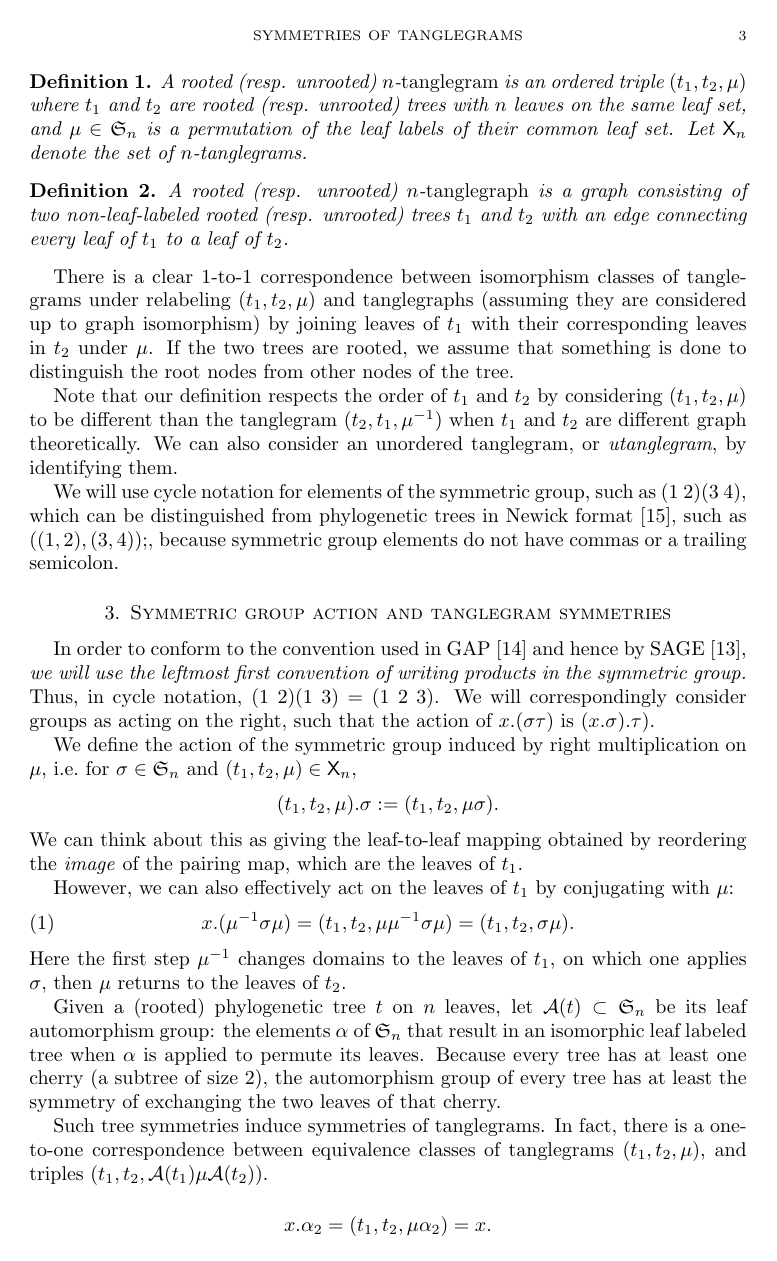
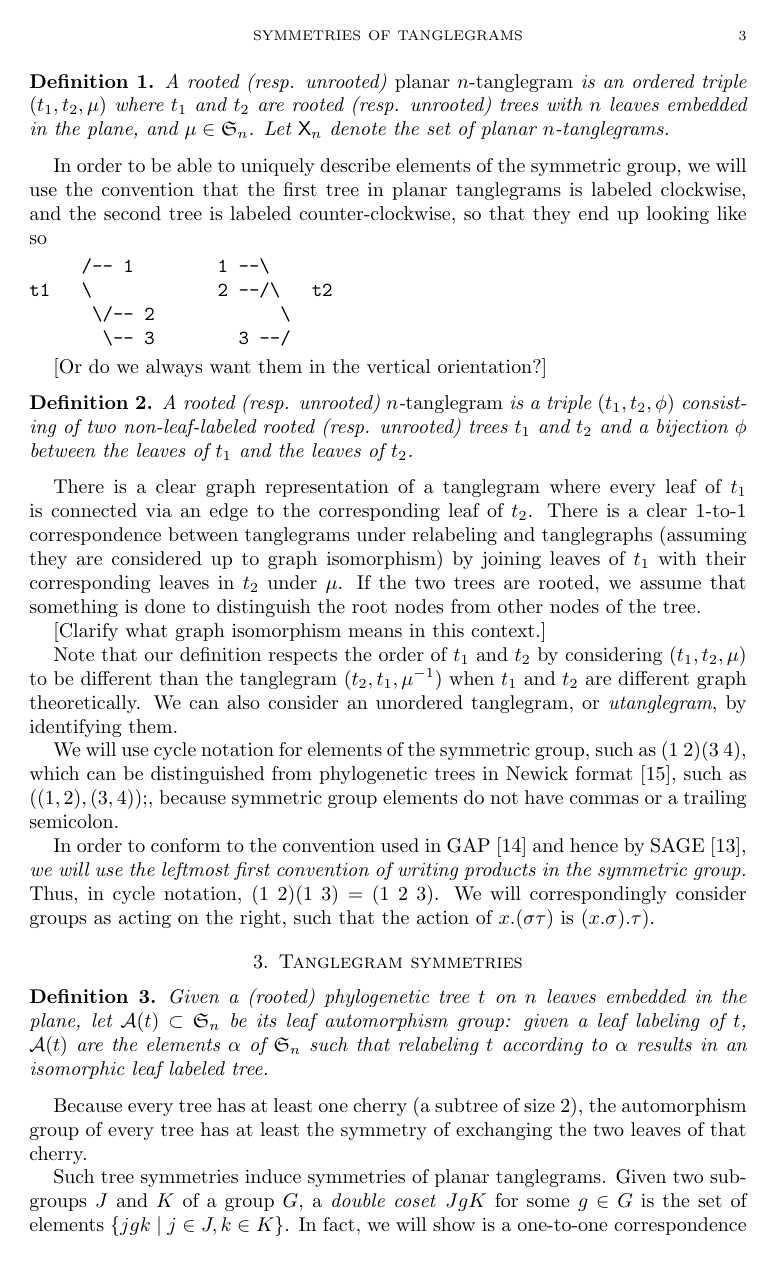
Before and after one commit to matsengrp/tangle, a LaTeX paper (tangle.tex): page 3 of 6 before the commit and page 3 of 7 after it. Compiled offline with pdfLaTeX.

Commit message:
Beginning to reformulate via planar embeddings.
cc @laurest -- this is what I was talking about yesterday. I'll pick up
again tomorrow morning probably.

```diff
--- a/tangle.tex
+++ b/tangle.tex
@@ -12,13 +12,15 @@
 \newtheorem{proposition}{Proposition}
 \newtheorem{example}{Example}
 \newtheorem{definition}{Definition}
+\newtheorem{observation}{Observation}
 
 \newcommand{\RR}{\mathbb R}
 \newcommand{\fS}{\mathfrak S}
 
 \newcommand{\aut}{\mathcal A}
 \newcommand{\pairing}{\mu}
-\newcommand{\tangle}{\mathsf{X}}
+\newcommand{\ptangle}{\mathsf{X}}
+\newcommand{\tangle}{\mathsf{Y}}
 \newcommand{\ptree}{\mathsf{P}}
 \newcommand{\ptequiv}{\bar{\ptree}}  % Phylogenetic tree equivalence classes under the symmetric group.
 \newcommand{\stpair}{\mathsf{Q}}  % Shape-tree pair.
@@ -117,50 +119,54 @@ It will be convenient for our purposes to use a slightly different \emph{labeled
 Let $\fS_n$ denote the symmetric group on $n$ items.
 \begin{definition}
+\label{def:ptanglegram}
+A rooted (resp. unrooted) \emph{planar $n$-tanglegram} is an ordered triple $(t_1, t_2, \pairing)$ where $t_1$ and $t_2$ are rooted (resp. unrooted) trees with $n$ leaves embedded in the plane, and $\pairing \in \fS_n$.
+Let $\ptangle_n$ denote the set of planar $n$-tanglegrams.
+\end{definition}
+
+In order to be able to uniquely describe elements of the symmetric group, we will use the convention that the first tree in planar tanglegrams is labeled clockwise, and the second tree is labeled counter-clockwise, so that they end up looking like so
+
+\begin{verbatim}
+     /-- 1        1 --\
+t1   \            2 --/\   t2
+      \/-- 2            \
+       \-- 3        3 --/
+\end{verbatim}
+
+[Or do we always want them in the vertical orientation?]
+
+\begin{definition}
 \label{def:tanglegram}
-A rooted (resp. unrooted) $n$-\emph{tanglegram} is an ordered triple $(t_1, t_2, \pairing)$ where $t_1$ and $t_2$ are rooted (resp. unrooted) trees with $n$ leaves on the same leaf set, and $\pairing \in \fS_n$ is a permutation of the leaf labels of their common leaf set.
-Let $\tangle_n$ denote the set of $n$-tanglegrams.
+A rooted (resp. unrooted) $n$-\emph{tanglegram} is a triple $(t_1, t_2, \phi)$ consisting of two non-leaf-labeled rooted (resp. unrooted) trees $t_1$ and $t_2$ and a bijection $\phi$ between the leaves of $t_1$ and the leaves of $t_2$.
 \end{definition}
-\begin{definition}
-\label{def:tanglegraph}
-A rooted (resp. unrooted) $n$-\emph{tanglegraph} is a graph consisting of two non-leaf-labeled rooted (resp. unrooted) trees $t_1$ and $t_2$ with an edge connecting every leaf of $t_1$ to a leaf of $t_2$.
-\end{definition}
-There is a clear 1-to-1 correspondence between isomorphism classes of tanglegrams under relabeling $(t_1, t_2, \pairing)$ and tanglegraphs (assuming they are considered up to graph isomorphism) by joining leaves of $t_1$ with their corresponding leaves in $t_2$ under $\pairing$.
+There is a clear graph representation of a tanglegram where every leaf of $t_1$ is connected via an edge to the corresponding leaf of $t_2$.
+There is a clear 1-to-1 correspondence between tanglegrams under relabeling and tanglegraphs (assuming they are considered up to graph isomorphism) by joining leaves of $t_1$ with their corresponding leaves in $t_2$ under $\pairing$.
 If the two trees are rooted, we assume that something is done to distinguish the root nodes from other nodes of the tree.
+
+[Clarify what graph isomorphism means in this context.]
 
 Note that our definition respects the order of $t_1$ and $t_2$ by considering $(t_1, t_2, \pairing)$ to be different than the tanglegram $(t_2, t_1, \pairing^{-1})$ when $t_1$ and $t_2$ are different graph theoretically.
 We can also consider an unordered tanglegram, or \emph{utanglegram}, by identifying them.
 
 We will use cycle notation for elements of the symmetric group, such as $(1\ 2) (3\ 4)$, which can be distinguished from phylogenetic trees in Newick format \cite{wiki:newick}, such as $((1,2),(3,4));$, because symmetric group elements do not have commas or a trailing semicolon.
 
-\section{Symmetric group action and tanglegram symmetries}
 In order to conform to the convention used in GAP \cite{GAP4} and hence by SAGE \cite{SteinJoyner2005}, \emph{we will use the leftmost first convention of writing products in the symmetric group.}
 Thus, in cycle notation, $(1\ 2) (1\ 3) = (1\ 2\ 3)$.
 We will correspondingly consider groups as acting on the right, such that the action of $x.(\sigma \tau)$ is $(x.\sigma) . \tau)$.
 
-We define the action of the symmetric group induced by right multiplication on $\pairing$, i.e.\ for $\sigma \in \fS_n$ and $(t_1, t_2, \pairing) \in \tangle_n$,
-\[
-(t_1, t_2, \pairing) . \sigma := (t_1, t_2, \pairing \sigma).
-\]
-We can think about this as giving the leaf-to-leaf mapping obtained by reordering the \emph{image} of the pairing map, which are the leaves of $t_1$.
 
-However, we can also effectively act on the leaves of $t_1$ by conjugating with $\pairing$:
-\begin{equation}
-\label{eq:rightAction}
-x . (\pairing^{-1} \sigma \pairing)
-= (t_1, t_2, \pairing \pairing^{-1} \sigma \pairing)
-= (t_1, t_2, \sigma \pairing).
-\end{equation}
-Here the first step $\pairing^{-1}$ changes domains to the leaves of $t_1$, on which one applies $\sigma$, then $\pairing$ returns to the leaves of $t_2$.
-
-Given a (rooted) phylogenetic tree $t$ on $n$ leaves, let $\aut(t) \subset \fS_n$ be its leaf automorphism group: the elements $\alpha$ of $\fS_n$ that result in an isomorphic leaf labeled tree when $\alpha$ is applied to permute its leaves.
+\section{Tanglegram symmetries}
+\begin{definition}
+Given a (rooted) phylogenetic tree $t$ on $n$ leaves embedded in the plane, let $\aut(t) \subset \fS_n$ be its leaf automorphism group: given a leaf labeling of $t$, $\aut(t)$ are the elements $\alpha$ of $\fS_n$ such that relabeling $t$ according to $\alpha$ results in an isomorphic leaf labeled tree.
+\end{definition}
 Because every tree has at least one cherry (a subtree of size 2), the automorphism group of every tree has at least the symmetry of exchanging the two leaves of that cherry.
 
-Such tree symmetries induce symmetries of tanglegrams.
-In fact, there is a one-to-one correspondence between equivalence classes of tanglegrams $(t_1, t_2, \pairing)$, and triples $(t_1, t_2, \aut(t_1) \pairing \aut(t_2))$.
+Such tree symmetries induce symmetries of planar tanglegrams.
+Given two subgroups $J$ and $K$ of a group $G$, a \emph{double coset} $JgK$ for some $g \in G$ is the set of elements $\{jgk \mid j \in J, k \in K\}$.
+In fact, we will show is a one-to-one correspondence between classes of planar tanglegrams $(t_1, t_2, \pairing)$ that have the same tanglegram, and ordered triples $(t_1, t_2, \aut(t_1) \pairing \aut(t_2))$ composed of two phylogenetic trees and a double coset.
+[gh-3: Say something about utanglegrams?]
 
+\begin{observation}
+There is a well-defined injective map from $n$-tanglegrams to ordered triples $(t_1, t_2, C)$ where $C$ is a double coset of $\fS_n$ defined by taking an arbitrary planar embedding $(t_1, t_2, \pairing)$ of the tanglegram and mapping
 \[
-x . \alpha_2 = (t_1, t_2, \pairing \alpha_2) = x.
+(t_1, t_2, \pairing) \mapsto (t_1, t_2, \aut(t_1) \pairing \aut(t_2)).
 \]
-Furthermore, as with \eqref{eq:rightAction}, given $\alpha_1 \in \aut(t_1)$,
-\[
-x . (\pairing^{-1} \alpha_1 \pairing) = (t_1, t_2, \alpha_1 \pairing) = x.
```
Also changed, not shown: tangle.tex (62 more changed lines).
